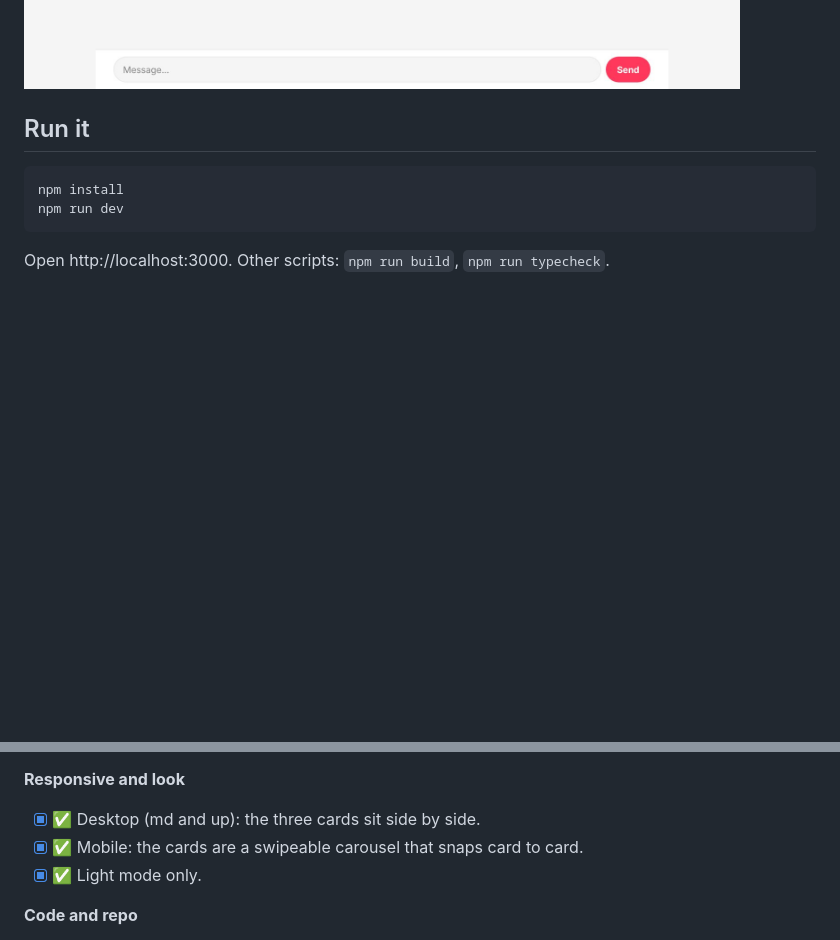
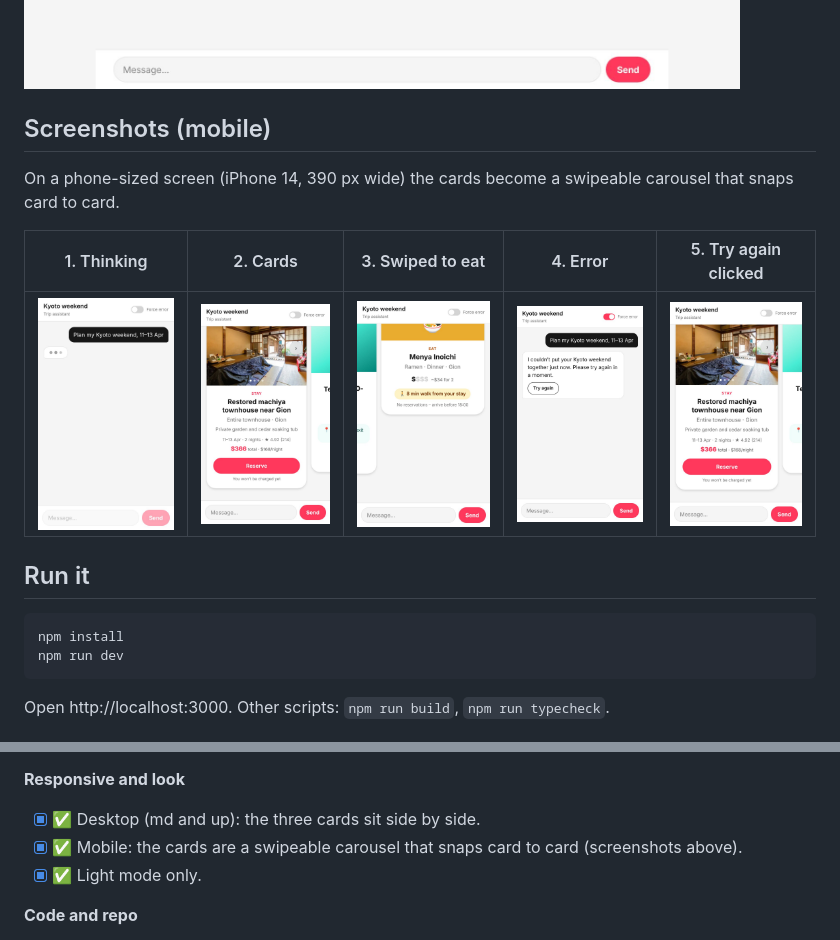
Before and after one commit to PavithraChandrasekhar-port/AirBnB-Kyoto-Chat, a Markdown page: README.md, 2 parts joined by grey strips. GitHub-like rendering; pictures changed too: docs/m1-thinking.jpg (added), docs/m2-cards.jpg (added), docs/m3-swiped.jpg (added); blank space fills up the shorter version.

Commit message:
Mobile Screenshots

```diff
--- a/README.md
+++ b/README.md
@@ -19,6 +19,14 @@ A one-page chat prototype that plans a Kyoto weekend (11–13 Apr). It shows a t
 **4. Try again clicked.** It turns Force error off, thinks, and brings the three cards back.
 
 ![After Try again](docs/4-try-again.jpg)
+
+## Screenshots (mobile)
+
+On a phone-sized screen (iPhone 14, 390 px wide) the cards become a swipeable carousel that snaps card to card.
+
+| 1. Thinking | 2. Cards | 3. Swiped to eat | 4. Error | 5. Try again clicked |
+|---|---|---|---|---|
+| <img src="docs/m1-thinking.jpg" width="170" alt="Mobile thinking state"> | <img src="docs/m2-cards.jpg" width="170" alt="Mobile cards, stay card first"> | <img src="docs/m3-swiped.jpg" width="170" alt="Mobile carousel swiped to the eat card"> | <img src="docs/m4-error.jpg" width="170" alt="Mobile error state"> | <img src="docs/m5-try-again.jpg" width="170" alt="Mobile after Try again"> |
 
 ## Run it
 
@@ -61,7 +69,7 @@ Tick each box when the check passes. Items marked ✅ were checked in a browser
 
 **Responsive and look**
 - [x] ✅ Desktop (md and up): the three cards sit side by side.
-- [x] ✅ Mobile: the cards are a swipeable carousel that snaps card to card.
+- [x] ✅ Mobile: the cards are a swipeable carousel that snaps card to card (screenshots above).
 - [x] ✅ Light mode only.
 
 **Code and repo**
```
